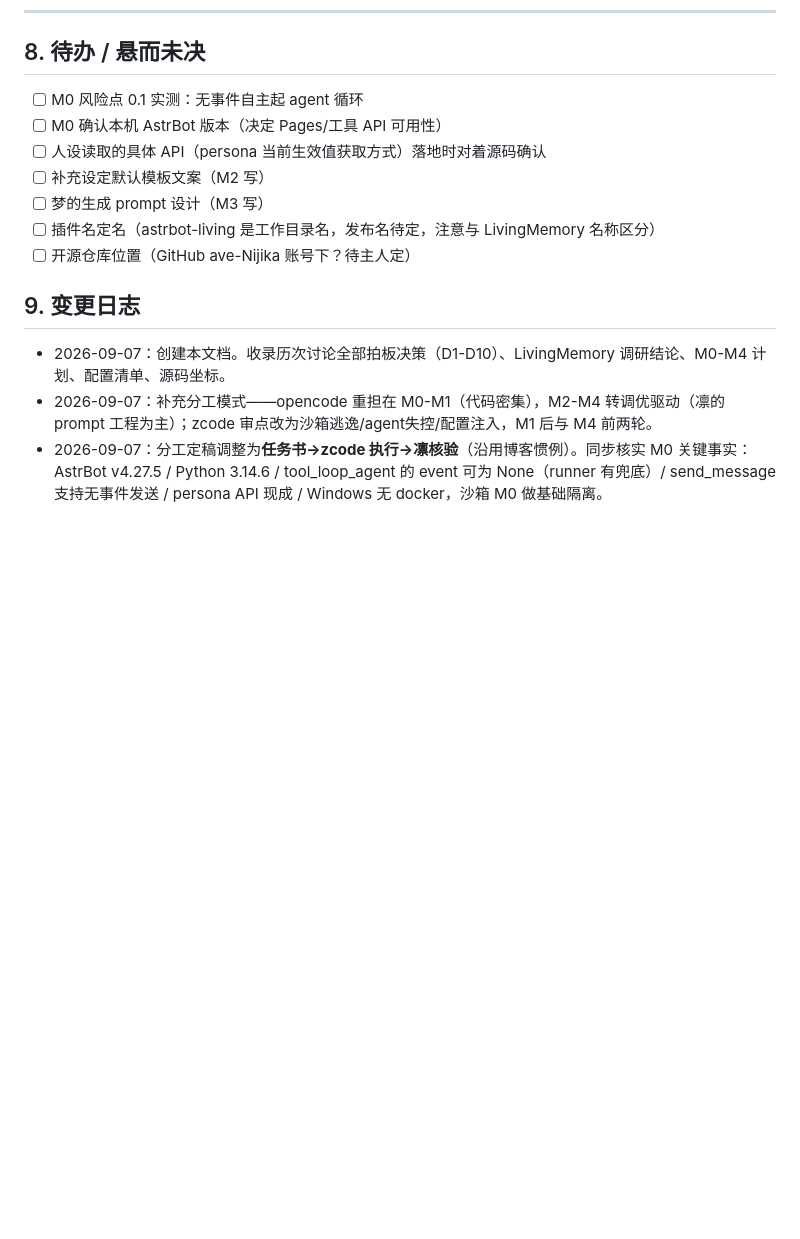
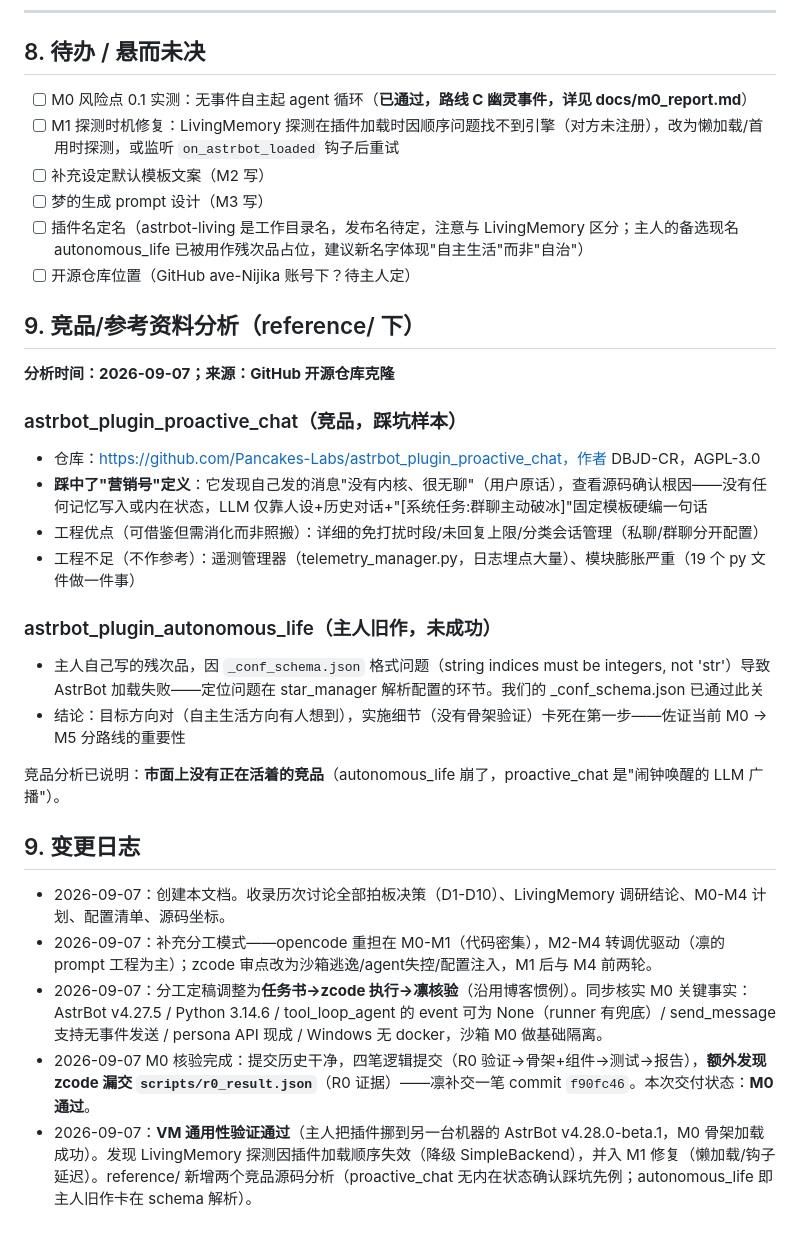
Before and after one commit to ave-Nijika/astrbot-living, a Markdown page: docs/项目总纲.md, the part around the change. Rendered like a GitHub page; blank space fills up the shorter version.

Commit message:
更新总纲：M0 核验通过，探测时机修复入 M1，reference 竞品分析（无市场竞品；autonomous_life 即主人旧作卡 schema）

```diff
--- a/docs/项目总纲.md
+++ b/docs/项目总纲.md
@@ -171,16 +171,35 @@
 
 ## 8. 待办 / 悬而未决
 
-- [ ] M0 风险点 0.1 实测：无事件自主起 agent 循环
-- [ ] M0 确认本机 AstrBot 版本（决定 Pages/工具 API 可用性）
-- [ ] 人设读取的具体 API（persona 当前生效值获取方式）落地时对着源码确认
+- [ ] M0 风险点 0.1 实测：无事件自主起 agent 循环（**已通过，路线 C 幽灵事件，详见 docs/m0_report.md**）
+- [ ] M1 探测时机修复：LivingMemory 探测在插件加载时因顺序问题找不到引擎（对方未注册），改为懒加载/首用时探测，或监听 `on_astrbot_loaded` 钩子后重试
 - [ ] 补充设定默认模板文案（M2 写）
 - [ ] 梦的生成 prompt 设计（M3 写）
-- [ ] 插件名定名（astrbot-living 是工作目录名，发布名待定，注意与 LivingMemory 名称区分）
+- [ ] 插件名定名（astrbot-living 是工作目录名，发布名待定，注意与 LivingMemory 区分；主人的备选现名 autonomous_life 已被用作残次品占位，建议新名字体现"自主生活"而非"自治"）
 - [ ] 开源仓库位置（GitHub ave-Nijika 账号下？待主人定）
+
+## 9. 竞品/参考资料分析（reference/ 下）
+
+**分析时间：2026-09-07；来源：GitHub 开源仓库克隆**
+
+### astrbot_plugin_proactive_chat（竞品，踩坑样本）
+
+- 仓库：https://github.com/Pancakes-Labs/astrbot_plugin_proactive_chat，作者 DBJD-CR，AGPL-3.0
+- **踩中了"营销号"定义**：它发现自己发的消息"没有内核、很无聊"（用户原话），查看源码确认根因——没有任何记忆写入或内在状态，LLM 仅靠人设+历史对话+"[系统任务:群聊主动破冰]"固定模板硬编一句话
+- 工程优点（可借鉴但需消化而非照搬）：详细的免打扰时段/未回复上限/分类会话管理（私聊/群聊分开配置）
+- 工程不足（不作参考）：遥测管理器（telemetry_manager.py，日志埋点大量）、模块膨胀严重（19 个 py 文件做一件事）
+
+### astrbot_plugin_autonomous_life（主人旧作，未成功）
+
+- 主人自己写的残次品，因 `_conf_schema.json` 格式问题（string indices must be integers, not 'str'）导致 AstrBot 加载失败——定位问题在 star_manager 解析配置的环节。我们的 _conf_schema.json 已通过此关
+- 结论：目标方向对（自主生活方向有人想到），实施细节（没有骨架验证）卡死在第一步——佐证当前 M0 → M5 分路线的重要性
+
+竞品分析已说明：**市面上没有正在活着的竞品**（autonomous_life 崩了，proactive_chat 是"闹钟唤醒的 LLM 广播"）。
 
 ## 9. 变更日志
 
 - 2026-09-07：创建本文档。收录历次讨论全部拍板决策（D1-D10）、LivingMemory 调研结论、M0-M4 计划、配置清单、源码坐标。
 - 2026-09-07：补充分工模式——opencode 重担在 M0-M1（代码密集），M2-M4 转调优驱动（凛的 prompt 工程为主）；zcode 审点改为沙箱逃逸/agent失控/配置注入，M1 后与 M4 前两轮。
 - 2026-09-07：分工定稿调整为**任务书→zcode 执行→凛核验**（沿用博客惯例）。同步核实 M0 关键事实：AstrBot v4.27.5 / Python 3.14.6 / tool_loop_agent 的 event 可为 None（runner 有兜底）/ send_message 支持无事件发送 / persona API 现成 / Windows 无 docker，沙箱 M0 做基础隔离。
+- 2026-09-07 M0 核验完成：提交历史干净，四笔逻辑提交（R0 验证→骨架+组件→测试→报告），**额外发现 zcode 漏交 `scripts/r0_result.json`**（R0 证据）——凛补交一笔 commit `f90fc46`。本次交付状态：**M0 通过**。
+- 2026-09-07：**VM 通用性验证通过**（主人把插件挪到另一台机器的 AstrBot v4.28.0-beta.1，M0 骨架加载成功）。发现 LivingMemory 探测因插件加载顺序失效（降级 SimpleBackend），并入 M1 修复（懒加载/钩子延迟）。reference/ 新增两个竞品源码分析（proactive_chat 无内在状态确认踩坑先例；autonomous_life 即主人旧作卡在 schema 解析）。
```
